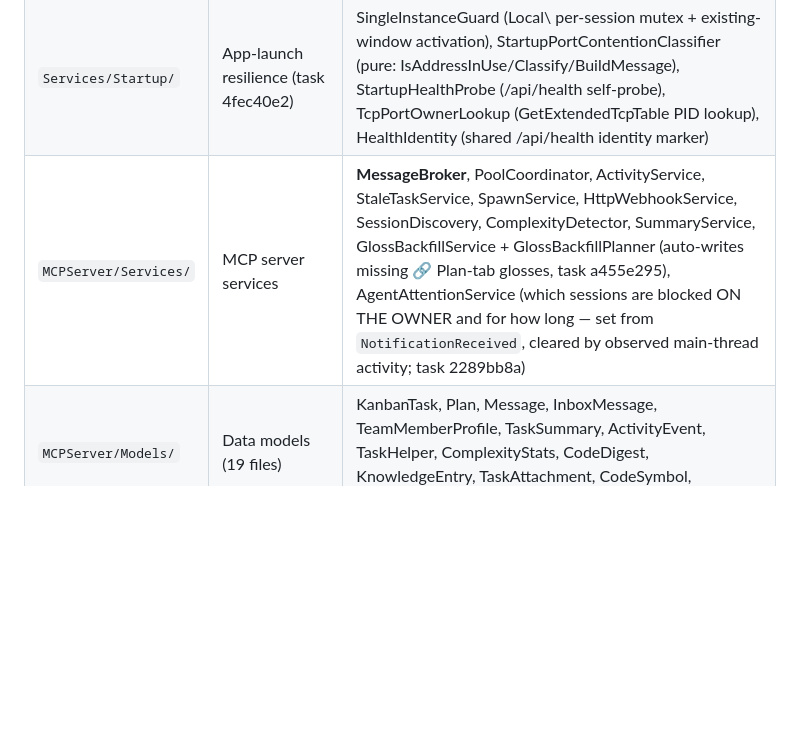
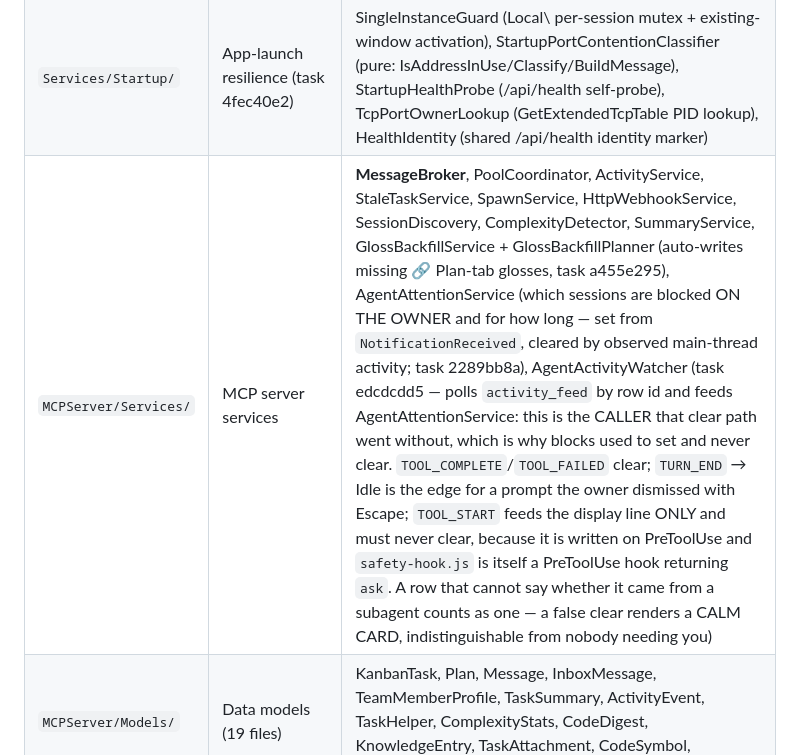
Before and after one commit to ClarionLive/multiterminal, a Markdown page: .claude/rules/folder-map.md, the part around the change. Rendered like a GitHub page; blank space fills up the shorter version.

Commit message:
docs(rules): register AgentActivityWatcher in the folder map
Required by .claude/rules/codebase-meta.md ("Added/removed a service ->
Update rules/folder-map.md").

The entry states the three routing rules rather than just naming the class,
because each one is a rule whose violation is SILENT: TOOL_START must never
clear (it is written before the prompt it causes), TURN_END is the Escape
edge the original spike missed, and an unattributable row counts as a
subagent because a false clear renders a calm card.

Co-Authored-By: Claude Opus 5 (1M context) <noreply@anthropic.com>
Claude-Session: https://claude.ai/code/session_01Wfku6mjRK4hqqesnXai6c8

```diff
--- a/.claude/rules/folder-map.md
+++ b/.claude/rules/folder-map.md
@@ -9,7 +9,7 @@ paths:
 |--------|---------|-----------|
 | `Services/` | Business logic & SQLite persistence | TaskDatabase, ProjectService, ProjectDatabase, ProjectContextService, KnowledgeDatabase, CodeGraphDatabase, CodeGraphQuery, CSharpCodeGraphIndexer, CodeGraphIndexCoordinator, CodeGraphWatcher, TerminalSpawner, SettingsService, CompanionProcessManager, GatewayIntegrationService, OwnerProfileService, RipgrepService, TerminalStreamService, SessionLineageService, SessionSyncService, TranscriptTailer, GitRepoService, GitRepoManager, GitRepoWatcher, WorktreeManager, WorktreeJanitorService, JanitorAlertService (routes actionable janitor findings to team-lead inbox + severe-tier push, task 94356803), StatusLineStatsReader |
 | `Services/Startup/` | App-launch resilience (task 4fec40e2) | SingleInstanceGuard (Local\ per-session mutex + existing-window activation), StartupPortContentionClassifier (pure: IsAddressInUse/Classify/BuildMessage), StartupHealthProbe (/api/health self-probe), TcpPortOwnerLookup (GetExtendedTcpTable PID lookup), HealthIdentity (shared /api/health identity marker) |
-| `MCPServer/Services/` | MCP server services | **MessageBroker**, PoolCoordinator, ActivityService, StaleTaskService, SpawnService, HttpWebhookService, SessionDiscovery, ComplexityDetector, SummaryService, GlossBackfillService + GlossBackfillPlanner (auto-writes missing 🔗 Plan-tab glosses, task a455e295), AgentAttentionService (which sessions are blocked ON THE OWNER and for how long — set from `NotificationReceived`, cleared by observed main-thread activity; task 2289bb8a) |
+| `MCPServer/Services/` | MCP server services | **MessageBroker**, PoolCoordinator, ActivityService, StaleTaskService, SpawnService, HttpWebhookService, SessionDiscovery, ComplexityDetector, SummaryService, GlossBackfillService + GlossBackfillPlanner (auto-writes missing 🔗 Plan-tab glosses, task a455e295), AgentAttentionService (which sessions are blocked ON THE OWNER and for how long — set from `NotificationReceived`, cleared by observed main-thread activity; task 2289bb8a), AgentActivityWatcher (task edcdcdd5 — polls `activity_feed` by row id and feeds AgentAttentionService: this is the CALLER that clear path went without, which is why blocks used to set and never clear. `TOOL_COMPLETE`/`TOOL_FAILED` clear; `TURN_END` → Idle is the edge for a prompt the owner dismissed with Escape; `TOOL_START` feeds the display line ONLY and must never clear, because it is written on PreToolUse and `safety-hook.js` is itself a PreToolUse hook returning `ask`. A row that cannot say whether it came from a subagent counts as one — a false clear renders a CALM CARD, indistinguishable from nobody needing you) |
 | `MCPServer/Models/` | Data models (19 files) | KanbanTask, Plan, Message, InboxMessage, TeamMemberProfile, TaskSummary, ActivityEvent, TaskHelper, ComplexityStats, CodeDigest, KnowledgeEntry, TaskAttachment, CodeSymbol, CodeRelationship |
 | `Models/` | App-level models (10 files) | TerminalSessionInfo, SpawnedTeammate, ProjectRegistryEntry, Project, ProjectAssociations, OwnerProfile, CompanionProcess, ClaudeCommand, DebugLogEntry, AgentMessage |
 | `API/Controllers/` | REST endpoints (24 controllers) | TasksController, MessagingController, ProjectContextController, TaskReportsController, BrowserTabsController, SessionLineageController, CompanionController, GatewayController, NotificationsController, OwnerProfileController, SpawnController, TeamController, DebugController, AgentStatsController, RipgrepController, XamlPreviewController, OfficeController, KnowledgeController, AgentPanelsController, ToolsController, SessionMemoryController, CodeGraphController, SettingsController, TerminalsController (merged stats/inject/stream under api/terminals; task 7ce19175), HealthController (GET /api/health — startup self-probe identity, task 4fec40e2) |
```
